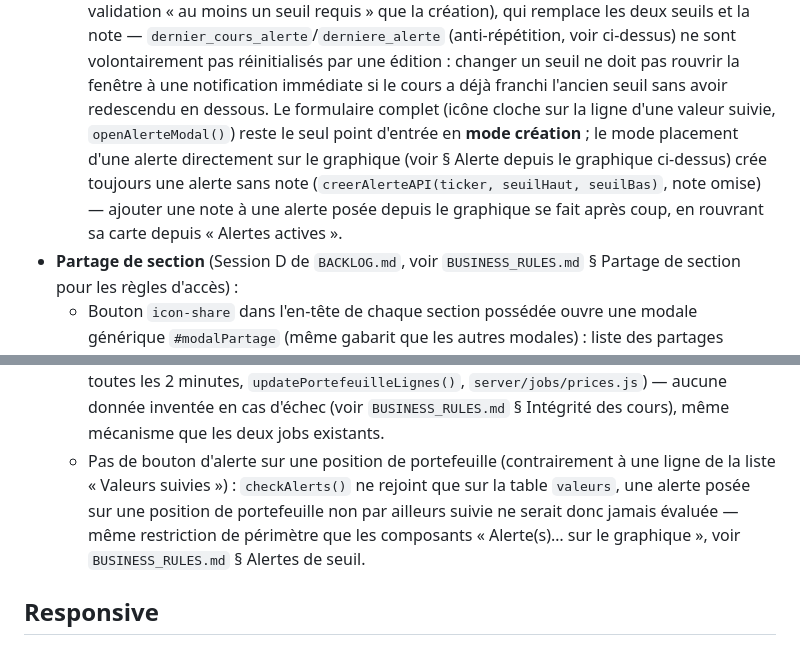
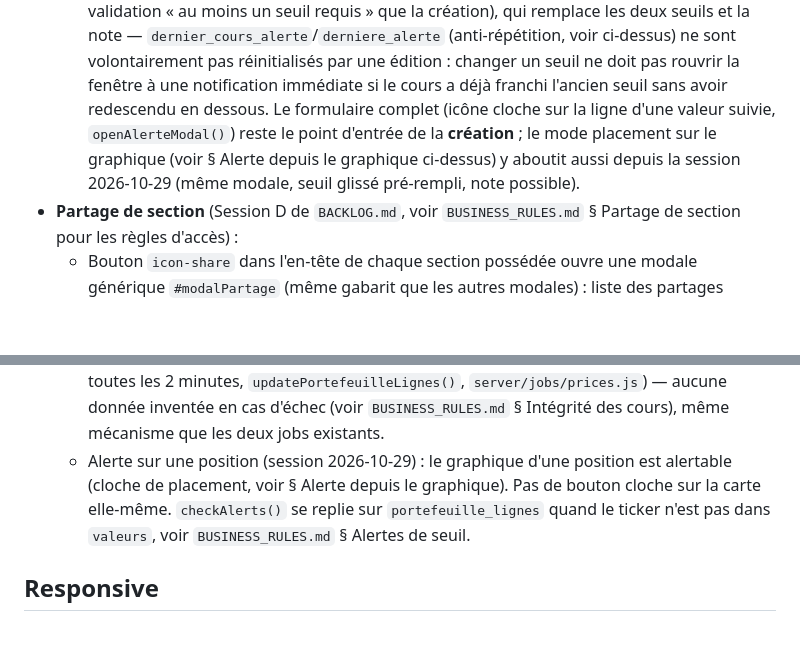
Before and after one commit to bouetmickael/PortfolioTracker, a Markdown page: .claude/DESIGN.md, 2 parts joined by grey strips. Rendered like a GitHub page; blank space fills up the shorter version.

Commit message:
Session 70 - DESIGN.md : retire deux phrases obsoletes sur les alertes de portefeuille
Co-Authored-By: Claude Sonnet 5.5 <noreply@anthropic.com>
Claude-Session: https://claude.ai/code/session_01SoapzN17cCpQ7D37cYMfPP

```diff
--- a/.claude/DESIGN.md
+++ b/.claude/DESIGN.md
@@ -359,13 +359,10 @@ délibéré antérieur, non remis en cause).
   changer un seuil ne doit pas rouvrir la fenêtre à une notification
   immédiate si le cours a déjà franchi l'ancien seuil sans avoir
   redescendu en dessous. Le formulaire complet (icône cloche sur la
-  ligne d'une valeur suivie, `openAlerteModal()`) reste le seul point
-  d'entrée en **mode création** ; le mode placement d'une alerte
-  directement sur le graphique (voir § Alerte depuis le graphique
-  ci-dessus) crée toujours une alerte sans note (`creerAlerteAPI(ticker,
-  seuilHaut, seuilBas)`, note omise) — ajouter une note à une alerte
-  posée depuis le graphique se fait après coup, en rouvrant sa carte
-  depuis « Alertes actives ».
+  ligne d'une valeur suivie, `openAlerteModal()`) reste le point d'entrée
+  de la **création** ; le mode placement sur le graphique (voir § Alerte
+  depuis le graphique ci-dessus) y aboutit aussi depuis la session
+  2026-10-29 (même modale, seuil glissé pré-rempli, note possible).
 - **Partage de section** (Session D de `BACKLOG.md`, voir
   `BUSINESS_RULES.md` § Partage de section pour les règles d'accès) :
   - Bouton `icon-share` dans l'en-tête de chaque section possédée ouvre
@@ -1067,12 +1064,11 @@ délibéré antérieur, non remis en cause).
     `updatePortefeuilleLignes()`, `server/jobs/prices.js`) — aucune
     donnée inventée en cas d'échec (voir `BUSINESS_RULES.md` § Intégrité
     des cours), même mécanisme que les deux jobs existants.
-  - Pas de bouton d'alerte sur une position de portefeuille (contrairement
-    à une ligne de la liste « Valeurs suivies ») : `checkAlerts()` ne
-    rejoint que sur la table `valeurs`, une alerte posée sur une position
-    de portefeuille non par ailleurs suivie ne serait donc jamais évaluée
-    — même restriction de périmètre que les composants « Alerte(s)… sur
-    le graphique », voir `BUSINESS_RULES.md` § Alertes de seuil.
+  - Alerte sur une position (session 2026-10-29) : le graphique d'une
+    position est alertable (cloche de placement, voir § Alerte depuis le
+    graphique). Pas de bouton cloche sur la carte elle-même.
+    `checkAlerts()` se replie sur `portefeuille_lignes` quand le ticker
+    n'est pas dans `valeurs`, voir `BUSINESS_RULES.md` § Alertes de seuil.
 
 ## Responsive
 
```
